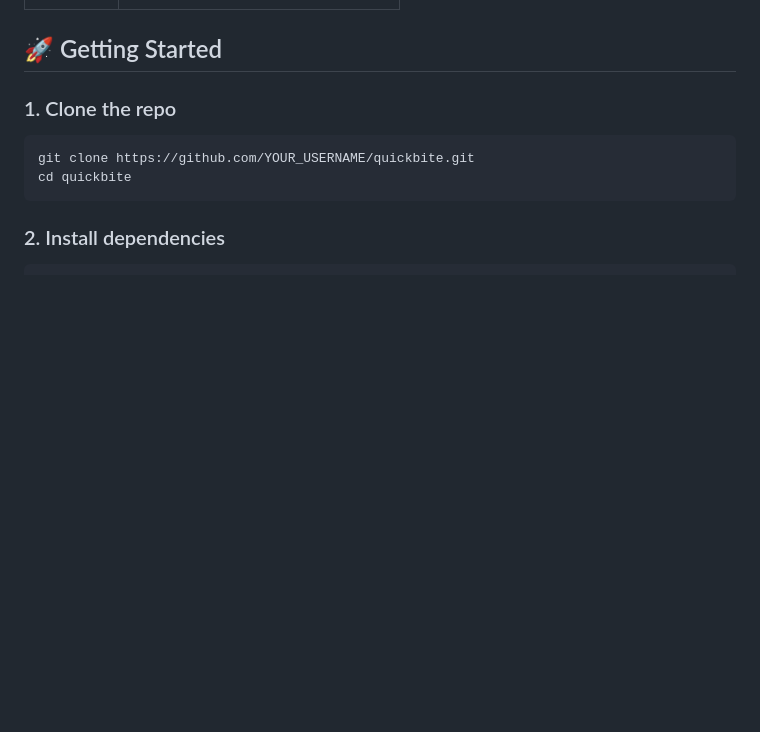
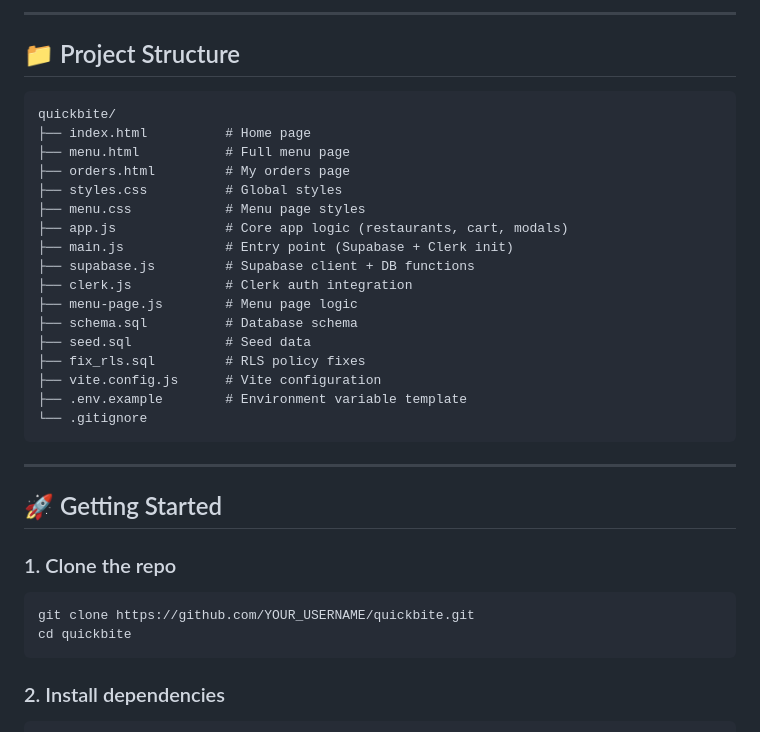
Before and after one commit to Aditi-03111/quickbite, a Markdown page: README.md, the part around one of its changes. Drawn GitHub-style; blank space fills up the shorter version.

````diff
--- a/README.md
+++ b/README.md
@@ -28,3 +161,28 @@ A modern food delivery web app built with vanilla HTML/CSS/JS, Vite, Supabase (P
+---
+
+## 📁 Project Structure
+
+```
+quickbite/
+├── index.html          # Home page
+├── menu.html           # Full menu page
+├── orders.html         # My orders page
+├── styles.css          # Global styles
+├── menu.css            # Menu page styles
+├── app.js              # Core app logic (restaurants, cart, modals)
+├── main.js             # Entry point (Supabase + Clerk init)
+├── supabase.js         # Supabase client + DB functions
+├── clerk.js            # Clerk auth integration
+├── menu-page.js        # Menu page logic
+├── schema.sql          # Database schema
+├── seed.sql            # Seed data
+├── fix_rls.sql         # RLS policy fixes
+├── vite.config.js      # Vite configuration
+├── .env.example        # Environment variable template
+└── .gitignore
+```
+
+---
 
 ## 🚀 Getting Started
 
````
Also changed, not shown: other parts of README.md (+140 -33 lines).
